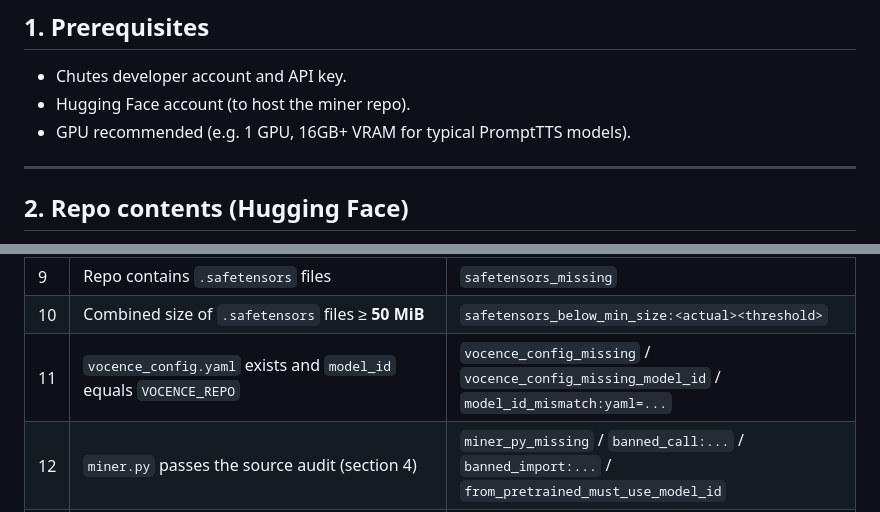
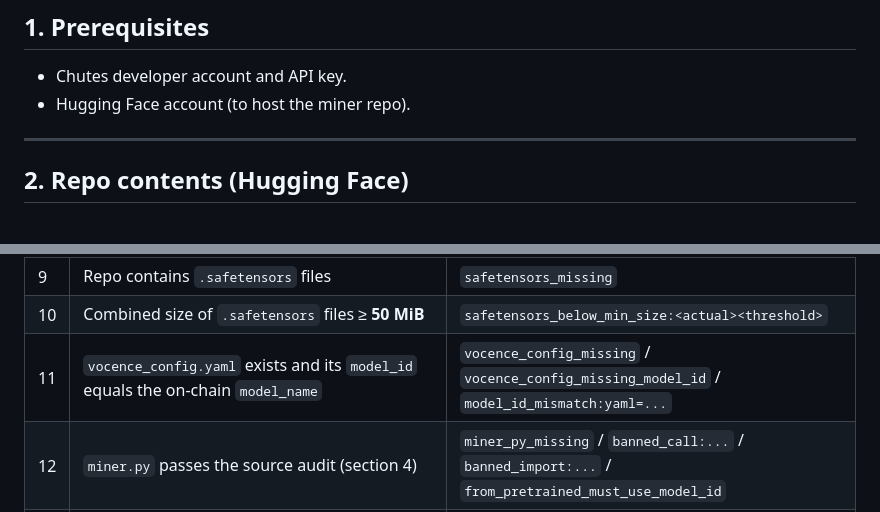
Before and after one commit to vocence-78/vocence, a Markdown page: miner_sample/MINER_GUIDE.md, 2 parts joined by grey strips. GitHub-like rendering.

```diff
--- a/miner_sample/MINER_GUIDE.md
+++ b/miner_sample/MINER_GUIDE.md
@@ -8,7 +8,6 @@ Vocence is a voice intelligence subnet (PromptTTS, STT, STS, cloning, etc.). The
 
 - Chutes developer account and API key.
 - Hugging Face account (to host the miner repo).
-- GPU recommended (e.g. 1 GPU, 16GB+ VRAM for typical PromptTTS models).
 
 ---
 
@@ -175,7 +184,7 @@ Validation runs on a **1-hour cycle**. Each new `(model, revision)` is audited o
 | 8 | HF model fingerprint is computable | `hf_model_fetch_failed` |
 | 9 | Repo contains `.safetensors` files | `safetensors_missing` |
 | 10 | Combined size of `.safetensors` files ≥ **50 MiB** | `safetensors_below_min_size:<actual><threshold>` |
-| 11 | `vocence_config.yaml` exists and `model_id` equals `VOCENCE_REPO` | `vocence_config_missing` / `vocence_config_missing_model_id` / `model_id_mismatch:yaml=...` |
+| 11 | `vocence_config.yaml` exists and its `model_id` equals the on-chain `model_name` | `vocence_config_missing` / `vocence_config_missing_model_id` / `model_id_mismatch:yaml=...` |
 | 12 | `miner.py` passes the source audit (section 4) | `miner_py_missing` / `banned_call:...` / `banned_import:...` / `from_pretrained_must_use_model_id` |
 | 13 | Per-tensor fingerprint computed and persisted to `repo_tensor_fingerprints` | `tensor_fingerprint_failed` |
 
```
Also changed, not shown: other parts of miner_sample/MINER_GUIDE.md (+14 -4 lines).
